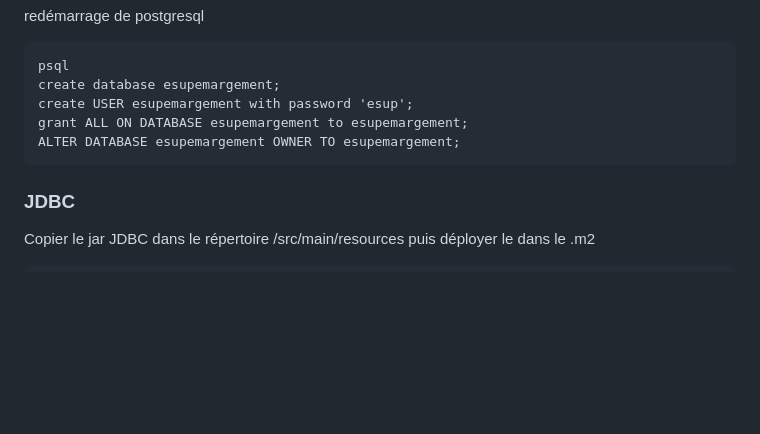
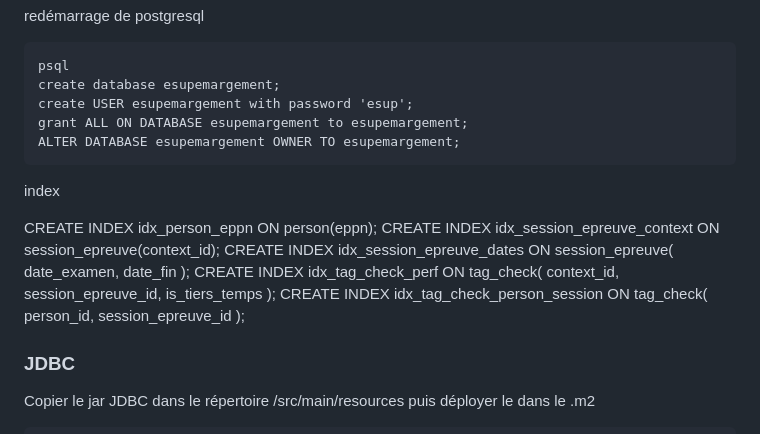
Before and after one commit to EsupPortail/esup-emargement, a Markdown page: README.md, the part around the change. Drawn GitHub-style; blank space fills up the shorter version.

Commit message:
Ajout index SQL dans README

```diff
--- a/README.md
+++ b/README.md
@@ -34,6 +34,24 @@ redémarrage de postgresql
     create USER esupemargement with password 'esup';
     grant ALL ON DATABASE esupemargement to esupemargement;
     ALTER DATABASE esupemargement OWNER TO esupemargement;
+
+index
+
+  CREATE INDEX idx_person_eppn ON person(eppn);
+  CREATE INDEX idx_session_epreuve_context ON session_epreuve(context_id);
+  CREATE INDEX idx_session_epreuve_dates ON session_epreuve(
+	    date_examen,
+	    date_fin
+	);
+  CREATE INDEX idx_tag_check_perf ON tag_check(
+	    context_id,
+	    session_epreuve_id,
+	    is_tiers_temps
+	);
+  CREATE INDEX idx_tag_check_person_session ON tag_check(
+	    person_id,
+	    session_epreuve_id
+	);
 
 ### JDBC
 
```
